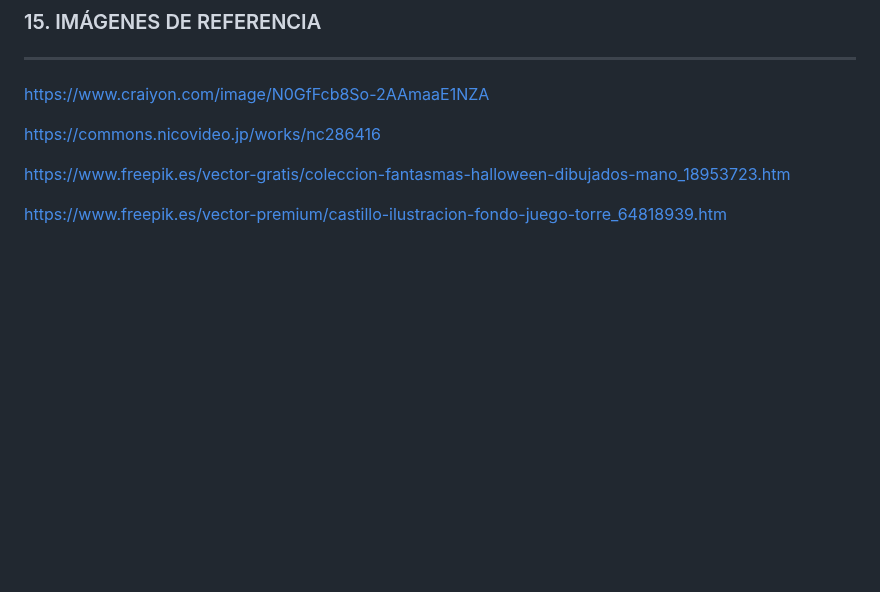
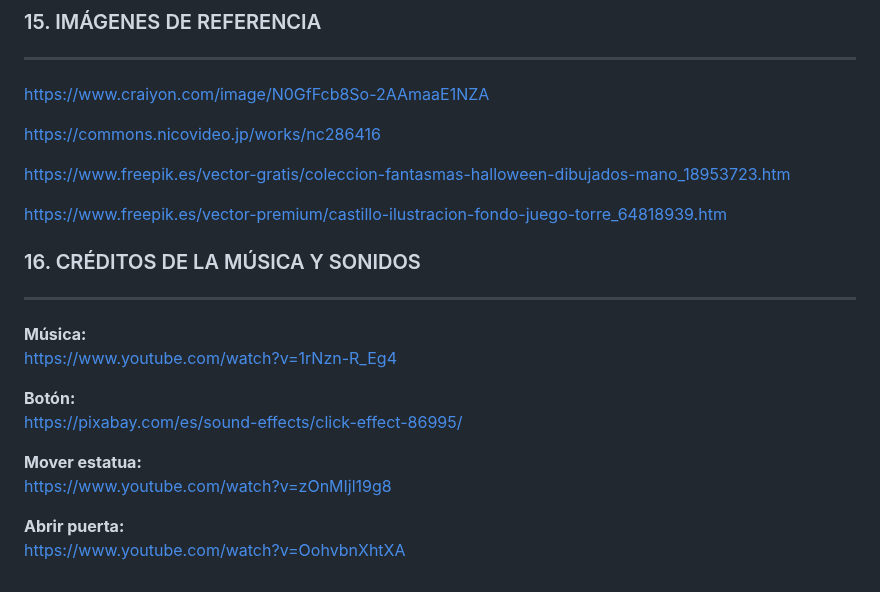
Before and after one commit to AchoLito/PracticaJeRGrupo5, a Markdown page: README.md, the part around the change. GitHub-like rendering; blank space fills up the shorter version.

Commit message:
Apartado créditos
Se ha añadido un apartado de créditos de los sonidos y la música utilizada.

```diff
--- a/README.md
+++ b/README.md
@@ -206,3 +206,18 @@ https://commons.nicovideo.jp/works/nc286416
 https://www.freepik.es/vector-gratis/coleccion-fantasmas-halloween-dibujados-mano_18953723.htm
 
 https://www.freepik.es/vector-premium/castillo-ilustracion-fondo-juego-torre_64818939.htm
+
+### 16. CRÉDITOS DE LA MÚSICA Y SONIDOS
+***
+
+**Música:**
+https://www.youtube.com/watch?v=1rNzn-R_Eg4
+
+**Botón:**
+https://pixabay.com/es/sound-effects/click-effect-86995/
+
+**Mover estatua:**
+https://www.youtube.com/watch?v=zOnMIjl19g8
+
+**Abrir puerta:**
+https://www.youtube.com/watch?v=OohvbnXhtXA
```
